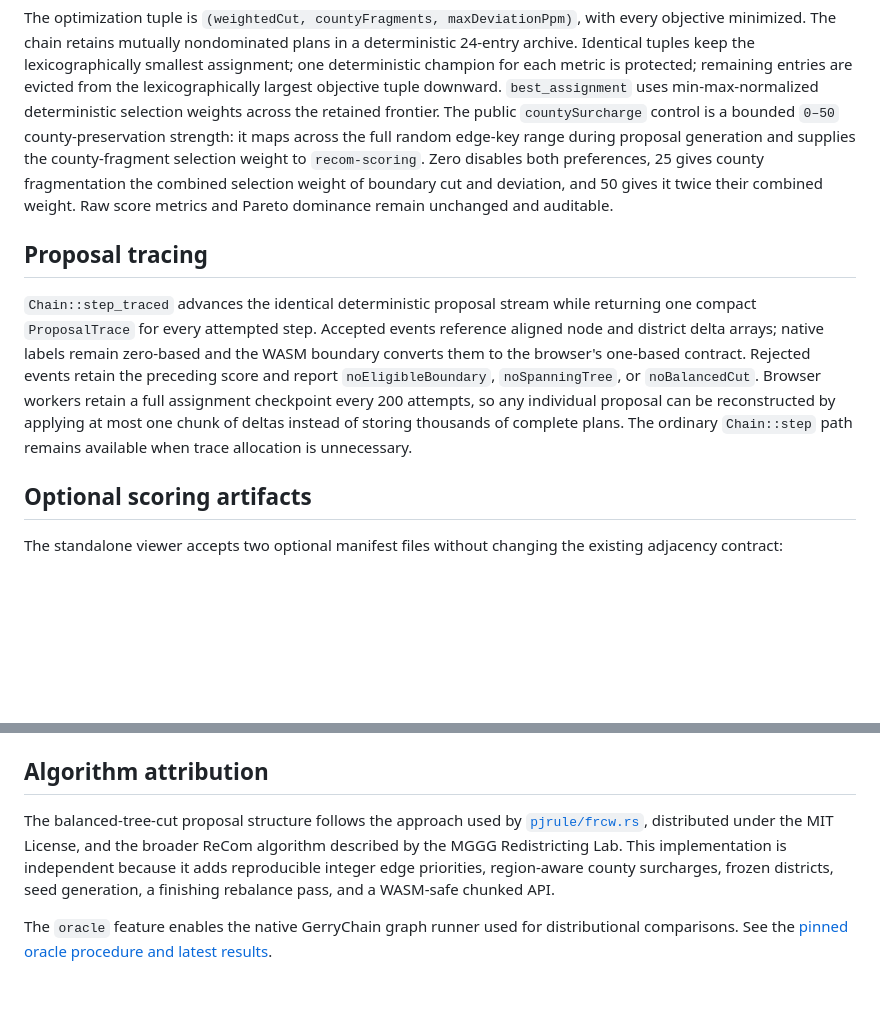
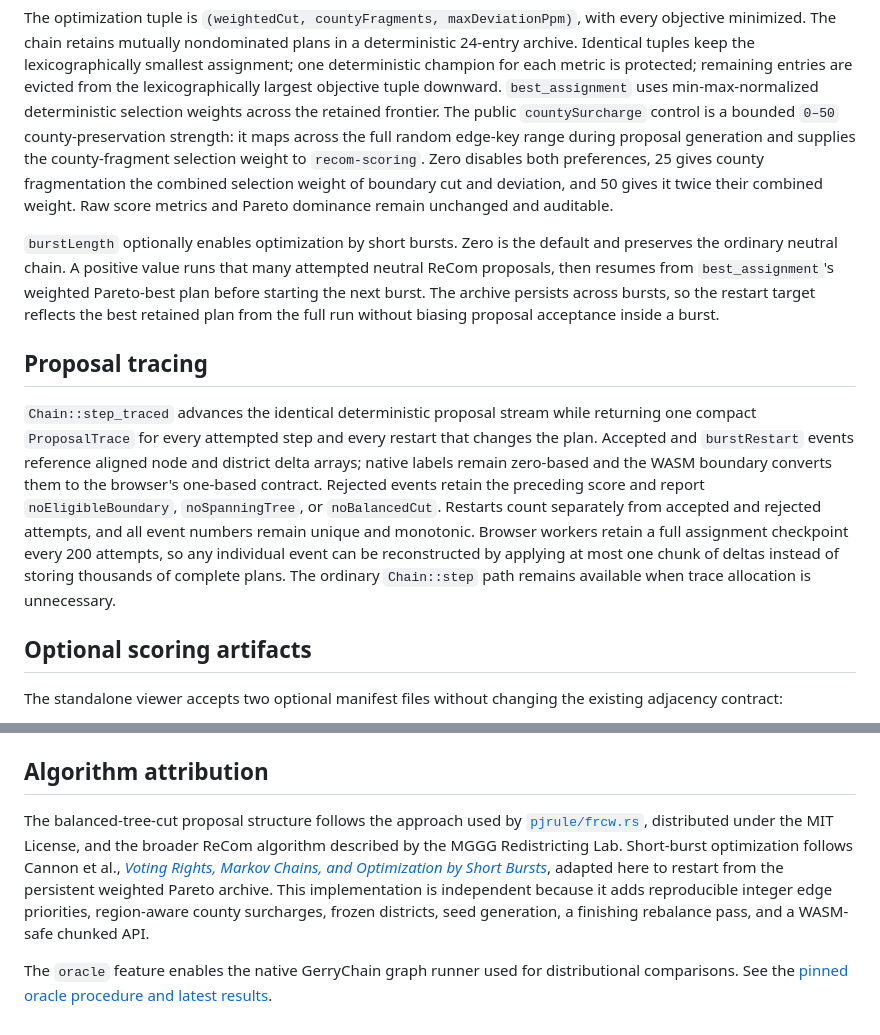
Before and after one commit to dillon1000/recom-core, a Markdown page: README.md, 2 parts joined by grey strips. Drawn GitHub-style; blank space fills up the shorter version.

Commit message:
Document short burst optimization
Explain burst cadence, weighted Pareto restarts, trace semantics,
and the viewer's persisted control.

```diff
--- a/README.md
+++ b/README.md
@@ -17,9 +17,11 @@ Each `PlanScore` reports:
 
 The optimization tuple is `(weightedCut, countyFragments, maxDeviationPpm)`, with every objective minimized. The chain retains mutually nondominated plans in a deterministic 24-entry archive. Identical tuples keep the lexicographically smallest assignment; one deterministic champion for each metric is protected; remaining entries are evicted from the lexicographically largest objective tuple downward. `best_assignment` uses min-max-normalized deterministic selection weights across the retained frontier. The public `countySurcharge` control is a bounded `0–50` county-preservation strength: it maps across the full random edge-key range during proposal generation and supplies the county-fragment selection weight to `recom-scoring`. Zero disables both preferences, 25 gives county fragmentation the combined selection weight of boundary cut and deviation, and 50 gives it twice their combined weight. Raw score metrics and Pareto dominance remain unchanged and auditable.
 
+`burstLength` optionally enables optimization by short bursts. Zero is the default and preserves the ordinary neutral chain. A positive value runs that many attempted neutral ReCom proposals, then resumes from `best_assignment`'s weighted Pareto-best plan before starting the next burst. The archive persists across bursts, so the restart target reflects the best retained plan from the full run without biasing proposal acceptance inside a burst.
+
 ## Proposal tracing
 
-`Chain::step_traced` advances the identical deterministic proposal stream while returning one compact `ProposalTrace` for every attempted step. Accepted events reference aligned node and district delta arrays; native labels remain zero-based and the WASM boundary converts them to the browser's one-based contract. Rejected events retain the preceding score and report `noEligibleBoundary`, `noSpanningTree`, or `noBalancedCut`. Browser workers retain a full assignment checkpoint every 200 attempts, so any individual proposal can be reconstructed by applying at most one chunk of deltas instead of storing thousands of complete plans. The ordinary `Chain::step` path remains available when trace allocation is unnecessary.
+`Chain::step_traced` advances the identical deterministic proposal stream while returning one compact `ProposalTrace` for every attempted step and every restart that changes the plan. Accepted and `burstRestart` events reference aligned node and district delta arrays; native labels remain zero-based and the WASM boundary converts them to the browser's one-based contract. Rejected events retain the preceding score and report `noEligibleBoundary`, `noSpanningTree`, or `noBalancedCut`. Restarts count separately from accepted and rejected attempts, and all event numbers remain unique and monotonic. Browser workers retain a full assignment checkpoint every 200 attempts, so any individual event can be reconstructed by applying at most one chunk of deltas instead of storing thousands of complete plans. The ordinary `Chain::step` path remains available when trace allocation is unnecessary.
 
 ## Optional scoring artifacts
 
@@ -70,6 +72,6 @@ The generated `wasm-bindgen --target web` package is written to the ignored `web
 
 ## Algorithm attribution
 
-The balanced-tree-cut proposal structure follows the approach used by [`pjrule/frcw.rs`](https://github.com/pjrule/frcw.rs), distributed under the MIT License, and the broader ReCom algorithm described by the MGGG Redistricting Lab. This implementation is independent because it adds reproducible integer edge priorities, region-aware county surcharges, frozen districts, seed generation, a finishing rebalance pass, and a WASM-safe chunked API.
+The balanced-tree-cut proposal structure follows the approach used by [`pjrule/frcw.rs`](https://github.com/pjrule/frcw.rs), distributed under the MIT License, and the broader ReCom algorithm described by the MGGG Redistricting Lab. Short-burst optimization follows Cannon et al., [*Voting Rights, Markov Chains, and Optimization by Short Bursts*](https://doi.org/10.1007/s11009-023-09994-1), adapted here to restart from the persistent weighted Pareto archive. This implementation is independent because it adds reproducible integer edge priorities, region-aware county surcharges, frozen districts, seed generation, a finishing rebalance pass, and a WASM-safe chunked API.
 
 The `oracle` feature enables the native GerryChain graph runner used for distributional comparisons. See the [pinned oracle procedure and latest results](https://github.com/dillon1000/recom-core/blob/main/oracle/README.md).
```
Also changed, not shown: other parts of README.md (+1 -1 lines).
